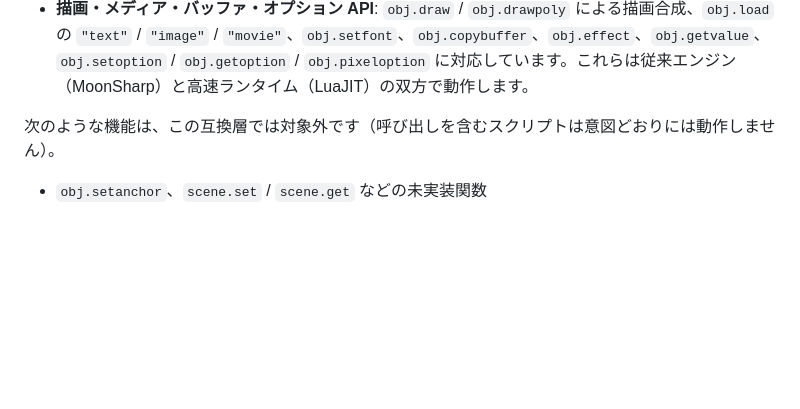
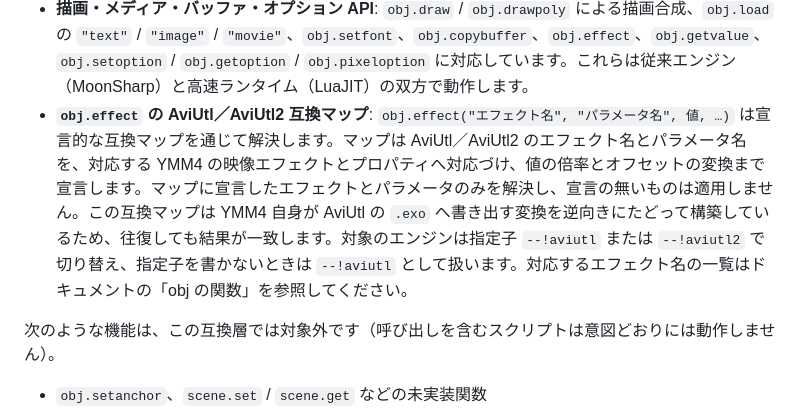
Before and after one commit to routersys/YMM4-LuaScript, a Markdown page: README.md, the part around the change. Rendered like a GitHub page; blank space fills up the shorter version.

Commit message:
READMEにobj.effect互換マップの説明を追加

```diff
--- a/README.md
+++ b/README.md
@@ -207,6 +207,7 @@ AviUtl のアニメーション効果スクリプト（`.anm` 系）のうち、
 - **`obj.rand(st, ed [, seed [, frame]])`**: 指定範囲（`st`〜`ed`）の整数を返す決定論的な乱数です。`seed` と `frame` が同じであれば常に同じ値を返し、`frame` を省略すると現在のフレームを用います。従来エンジン（MoonSharp）と高速ランタイム（LuaJIT）で同じ値を返します。
 - **`obj.load("figure", 名前, 色, サイズ [, ライン [, アスペクト]])`**: 円・四角形・三角形・五角形・六角形・星形を生成し、オブジェクトのバッファを置き換えて描画します（出力は図形サイズに合わせて生成され、中心に配置されます）。`ライン` を省略するか `0` で塗りつぶし、サイズ以上の値でも塗りつぶしになります。`アスペクト`（-1.0〜1.0）で幅・高さを歪曲できます。
 - **描画・メディア・バッファ・オプション API**: `obj.draw` / `obj.drawpoly` による描画合成、`obj.load` の `"text"` / `"image"` / `"movie"`、`obj.setfont`、`obj.copybuffer`、`obj.effect`、`obj.getvalue`、`obj.setoption` / `obj.getoption` / `obj.pixeloption` に対応しています。これらは従来エンジン（MoonSharp）と高速ランタイム（LuaJIT）の双方で動作します。
+- **`obj.effect` の AviUtl／AviUtl2 互換マップ**: `obj.effect("エフェクト名", "パラメータ名", 値, …)` は宣言的な互換マップを通じて解決します。マップは AviUtl／AviUtl2 のエフェクト名とパラメータ名を、対応する YMM4 の映像エフェクトとプロパティへ対応づけ、値の倍率とオフセットの変換まで宣言します。マップに宣言したエフェクトとパラメータのみを解決し、宣言の無いものは適用しません。この互換マップは YMM4 自身が AviUtl の `.exo` へ書き出す変換を逆向きにたどって構築しているため、往復しても結果が一致します。対象のエンジンは指定子 `--!aviutl` または `--!aviutl2` で切り替え、指定子を書かないときは `--!aviutl` として扱います。対応するエフェクト名の一覧はドキュメントの「obj の関数」を参照してください。
 
 次のような機能は、この互換層では対象外です（呼び出しを含むスクリプトは意図どおりには動作しません）。
 
```
